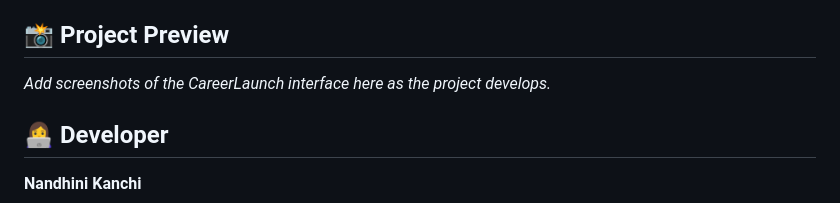
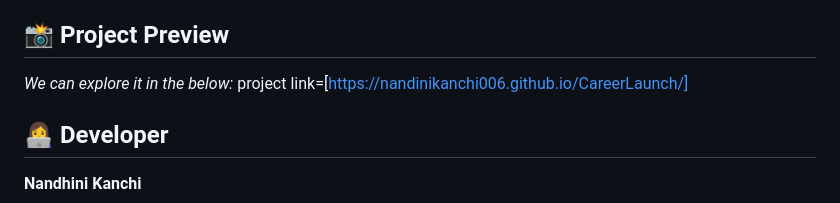
Before and after one commit to Nandinikanchi006/CareerLaunch, a Markdown page: README.md, the part around the change. Drawn GitHub-style.

```diff
--- a/README.md
+++ b/README.md
@@ -124,7 +124,8 @@ The platform is designed to make career planning simpler, more organized, and ac
 
 ## 📸 Project Preview
 
-*Add screenshots of the CareerLaunch interface here as the project develops.*
+*We can explore it in the below:*
+project link=[https://nandinikanchi006.github.io/CareerLaunch/]
 
 ## 👩‍💻 Developer
 
```
